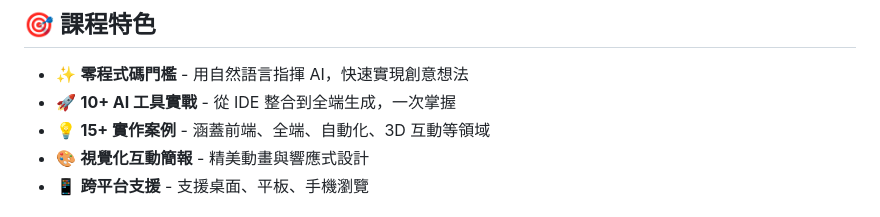
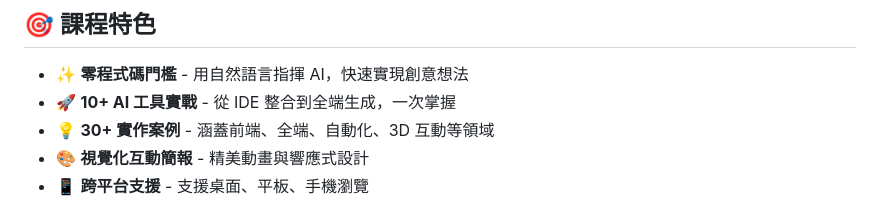
Before and after one commit to ChatGPT3a01/vibecoding-course-slides, a Markdown page: README.md, the part around the change. Rendered like a GitHub page.

Commit message:
更新實作案例數量為 30+
Co-Authored-By: Claude Opus 4.5 <noreply@anthropic.com>

```diff
--- a/README.md
+++ b/README.md
@@ -14,7 +14,7 @@
 
 - ✨ **零程式碼門檻** - 用自然語言指揮 AI，快速實現創意想法
 - 🚀 **10+ AI 工具實戰** - 從 IDE 整合到全端生成，一次掌握
-- 💡 **15+ 實作案例** - 涵蓋前端、全端、自動化、3D 互動等領域
+- 💡 **30+ 實作案例** - 涵蓋前端、全端、自動化、3D 互動等領域
 - 🎨 **視覺化互動簡報** - 精美動畫與響應式設計
 - 📱 **跨平台支援** - 支援桌面、平板、手機瀏覽
 
```
